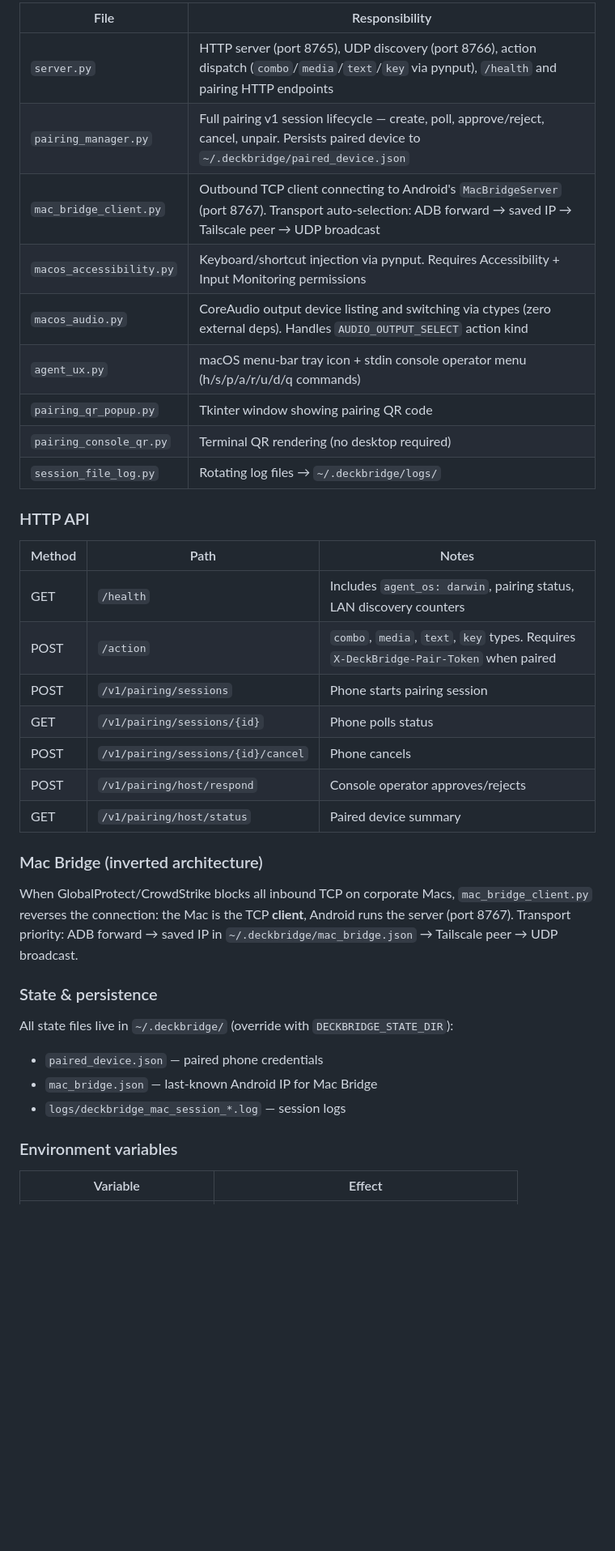
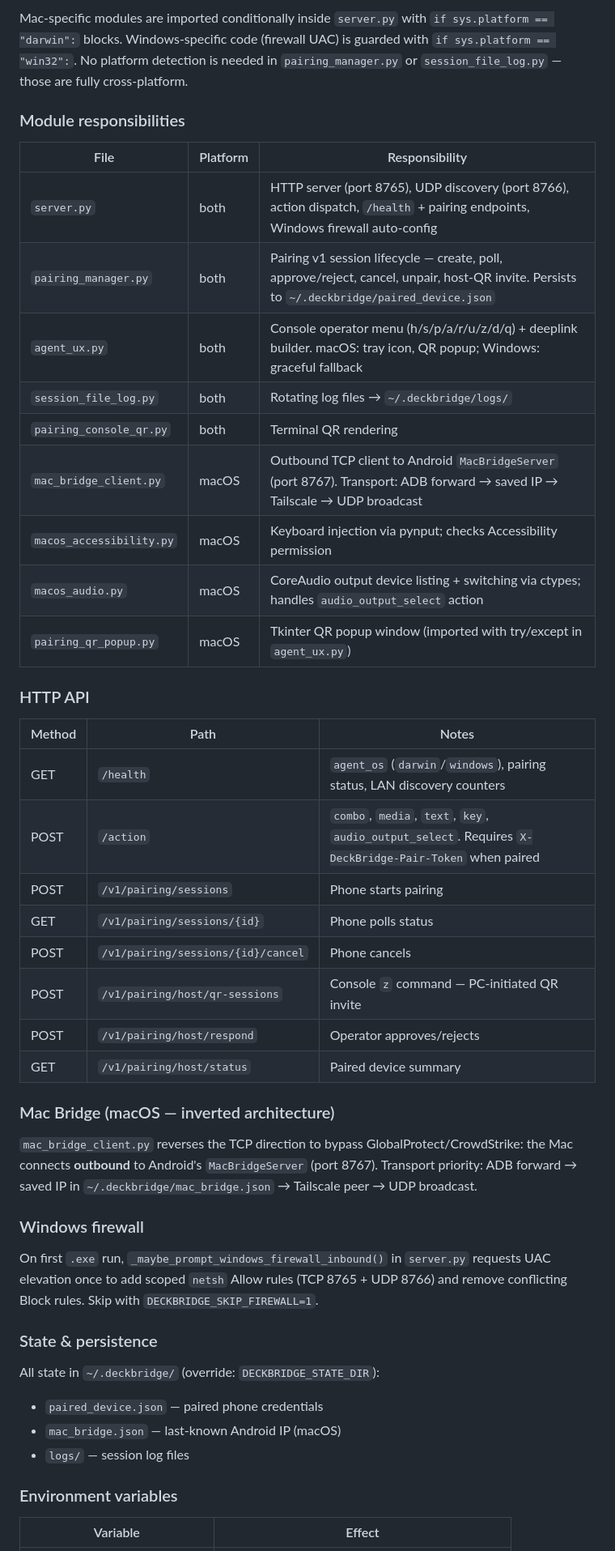
Before and after one commit to JUANES545/DeckBridgeAgent, a Markdown page: CLAUDE.md, the part around one of its changes. Shown at 81% size. GitHub-like rendering; blank space fills up the shorter version.

```diff
--- a/CLAUDE.md
+++ b/CLAUDE.md
@@ -34,38 +72,47 @@ Single-process Python agent. Entry point is `server.py`. No framework — uses `
 
-| File | Responsibility |
-|---|---|
-| `server.py` | HTTP server (port 8765), UDP discovery (port 8766), action dispatch (`combo`/`media`/`text`/`key` via pynput), `/health` and pairing HTTP endpoints |
-| `pairing_manager.py` | Full pairing v1 session lifecycle — create, poll, approve/reject, cancel, unpair. Persists paired device to `~/.deckbridge/paired_device.json` |
-| `mac_bridge_client.py` | Outbound TCP client connecting to Android's `MacBridgeServer` (port 8767). Transport auto-selection: ADB forward → saved IP → Tailscale peer → UDP broadcast |
-| `macos_accessibility.py` | Keyboard/shortcut injection via pynput. Requires Accessibility + Input Monitoring permissions |
-| `macos_audio.py` | CoreAudio output device listing and switching via ctypes (zero external deps). Handles `AUDIO_OUTPUT_SELECT` action kind |
-| `agent_ux.py` | macOS menu-bar tray icon + stdin console operator menu (h/s/p/a/r/u/d/q commands) |
-| `pairing_qr_popup.py` | Tkinter window showing pairing QR code |
-| `pairing_console_qr.py` | Terminal QR rendering (no desktop required) |
-| `session_file_log.py` | Rotating log files → `~/.deckbridge/logs/` |
+Mac-specific modules are imported conditionally inside `server.py` with `if sys.platform == "darwin":` blocks. Windows-specific code (firewall UAC) is guarded with `if sys.platform == "win32":`. No platform detection is needed in `pairing_manager.py` or `session_file_log.py` — those are fully cross-platform.
+
+### Module responsibilities
+
+| File | Platform | Responsibility |
+|---|---|---|
+| `server.py` | both | HTTP server (port 8765), UDP discovery (port 8766), action dispatch, `/health` + pairing endpoints, Windows firewall auto-config |
+| `pairing_manager.py` | both | Pairing v1 session lifecycle — create, poll, approve/reject, cancel, unpair, host-QR invite. Persists to `~/.deckbridge/paired_device.json` |
+| `agent_ux.py` | both | Console operator menu (h/s/p/a/r/u/z/d/q) + deeplink builder. macOS: tray icon, QR popup; Windows: graceful fallback |
+| `session_file_log.py` | both | Rotating log files → `~/.deckbridge/logs/` |
+| `pairing_console_qr.py` | both | Terminal QR rendering |
+| `mac_bridge_client.py` | macOS | Outbound TCP client to Android `MacBridgeServer` (port 8767). Transport: ADB forward → saved IP → Tailscale → UDP broadcast |
+| `macos_accessibility.py` | macOS | Keyboard injection via pynput; checks Accessibility permission |
+| `macos_audio.py` | macOS | CoreAudio output device listing + switching via ctypes; handles `audio_output_select` action |
+| `pairing_qr_popup.py` | macOS | Tkinter QR popup window (imported with try/except in `agent_ux.py`) |
 
 ### HTTP API
 
 | Method | Path | Notes |
 |---|---|---|
-| GET | `/health` | Includes `agent_os: darwin`, pairing status, LAN discovery counters |
-| POST | `/action` | `combo`, `media`, `text`, `key` types. Requires `X-DeckBridge-Pair-Token` when paired |
-| POST | `/v1/pairing/sessions` | Phone starts pairing session |
+| GET | `/health` | `agent_os` (`darwin`/`windows`), pairing status, LAN discovery counters |
+| POST | `/action` | `combo`, `media`, `text`, `key`, `audio_output_select`. Requires `X-DeckBridge-Pair-Token` when paired |
+| POST | `/v1/pairing/sessions` | Phone starts pairing |
 | GET | `/v1/pairing/sessions/{id}` | Phone polls status |
 | POST | `/v1/pairing/sessions/{id}/cancel` | Phone cancels |
-| POST | `/v1/pairing/host/respond` | Console operator approves/rejects |
+| POST | `/v1/pairing/host/qr-sessions` | Console `z` command — PC-initiated QR invite |
+| POST | `/v1/pairing/host/respond` | Operator approves/rejects |
 | GET | `/v1/pairing/host/status` | Paired device summary |
 
-### Mac Bridge (inverted architecture)
+### Mac Bridge (macOS — inverted architecture)
 
-When GlobalProtect/CrowdStrike blocks all inbound TCP on corporate Macs, `mac_bridge_client.py` reverses the connection: the Mac is the TCP **client**, Android runs the server (port 8767). Transport priority: ADB forward → saved IP in `~/.deckbridge/mac_bridge.json` → Tailscale peer → UDP broadcast.
+`mac_bridge_client.py` reverses the TCP direction to bypass GlobalProtect/CrowdStrike: the Mac connects **outbound** to Android's `MacBridgeServer` (port 8767). Transport priority: ADB forward → saved IP in `~/.deckbridge/mac_bridge.json` → Tailscale peer → UDP broadcast.
+
+### Windows firewall
+
+On first `.exe` run, `_maybe_prompt_windows_firewall_inbound()` in `server.py` requests UAC elevation once to add scoped `netsh` Allow rules (TCP 8765 + UDP 8766) and remove conflicting Block rules. Skip with `DECKBRIDGE_SKIP_FIREWALL=1`.
 
 ### State & persistence
 
-All state files live in `~/.deckbridge/` (override with `DECKBRIDGE_STATE_DIR`):
+All state in `~/.deckbridge/` (override: `DECKBRIDGE_STATE_DIR`):
 - `paired_device.json` — paired phone credentials
-- `mac_bridge.json` — last-known Android IP for Mac Bridge
-- `logs/deckbridge_mac_session_*.log` — session logs
+- `mac_bridge.json` — last-known Android IP (macOS)
+- `logs/` — session log files
 
 ### Environment variables
 
```
Also changed, not shown: other parts of CLAUDE.md (+50 -11 lines).
